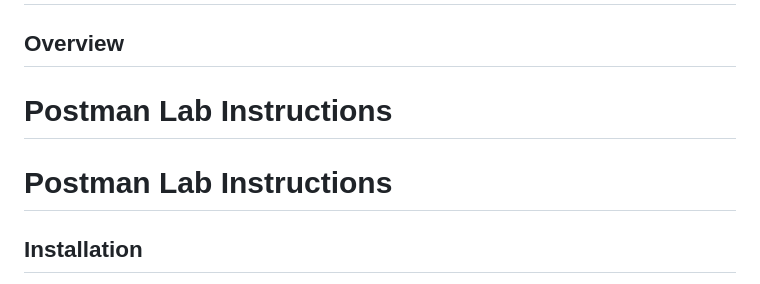
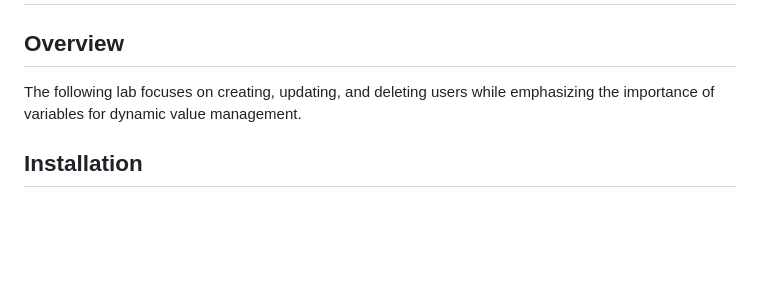
Before and after one commit to mssalstrom/Group5-repo-projects, a Markdown page: README.md, the part around the change. Drawn GitHub-style; blank space fills up the shorter version.

```diff
--- a/README.md
+++ b/README.md
@@ -490,9 +490,7 @@ By following these steps, you can incorporate BDD with Behave and Gherkin into y
 # Postman
 ## Overview
 
-# Postman Lab Instructions
-
-# Postman Lab Instructions
+The following lab focuses on creating, updating, and deleting users while emphasizing the importance of variables for dynamic value management.
 
 ## Installation
 
```
